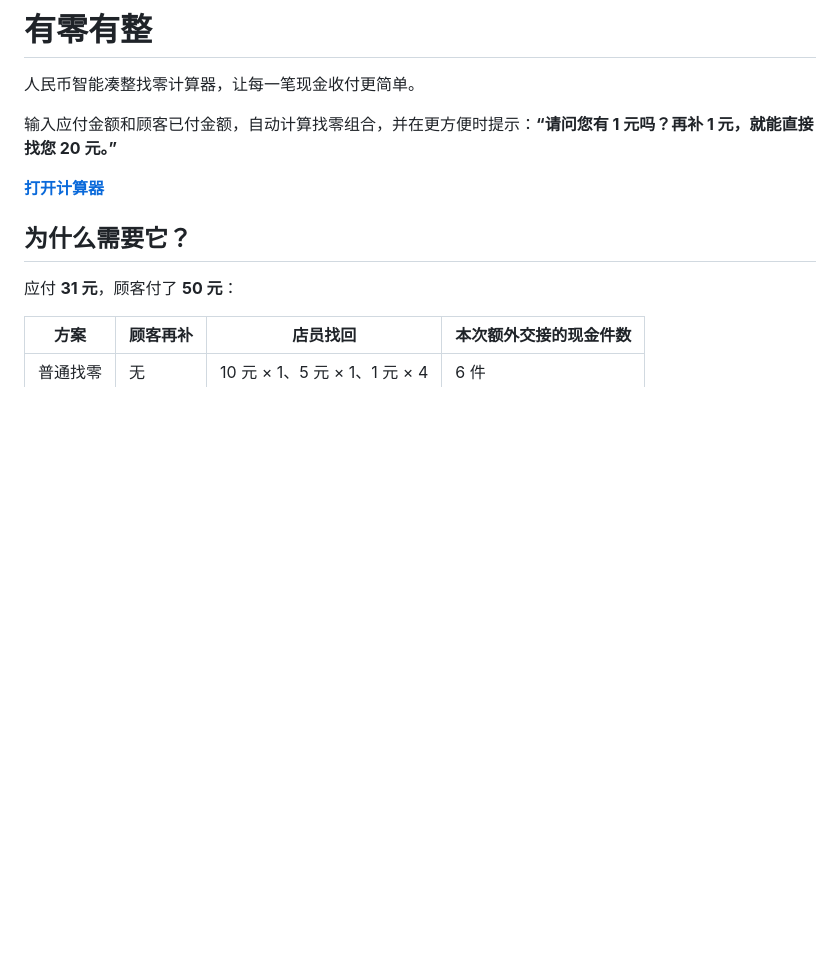
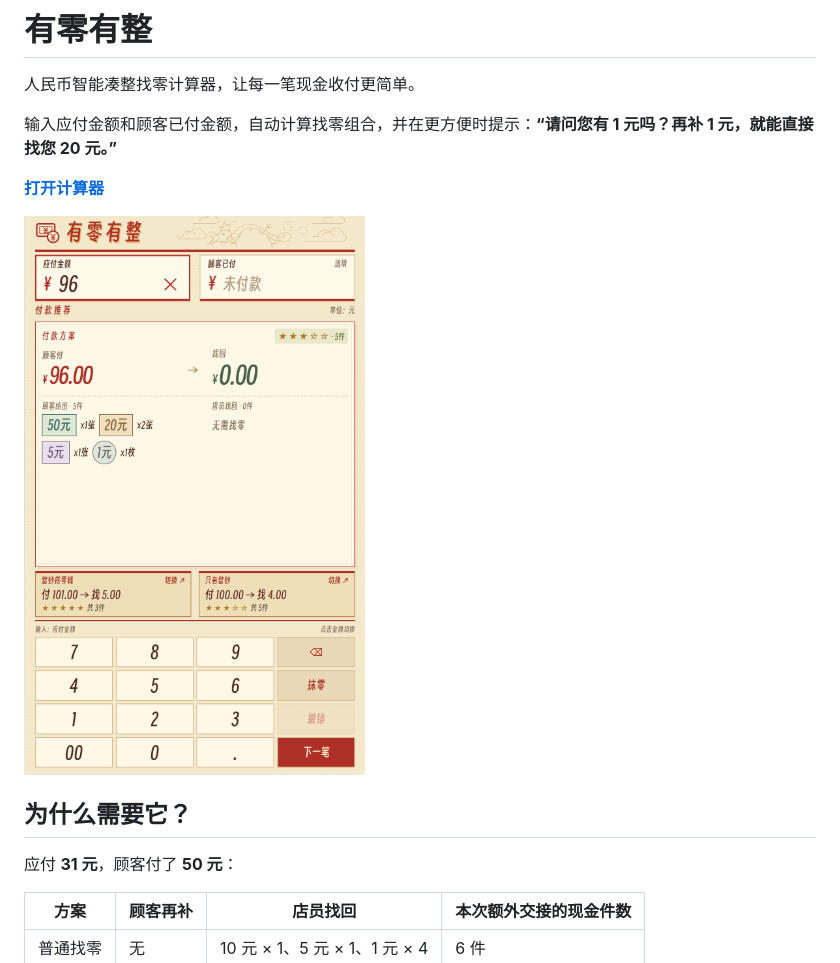
Before and after one commit to Arrow36/smart-cash-change, a Markdown page: README.md, the part around the change. Rendered like a GitHub page; blank space fills up the shorter version.

```diff
--- a/README.md
+++ b/README.md
@@ -6,7 +6,7 @@
 
 **[打开计算器](https://arrow36.github.io/smart-cash-change/)**
 
-
+![有零有整界面预览](docs/preview.png)
 
 ## 为什么需要它？
 
```
